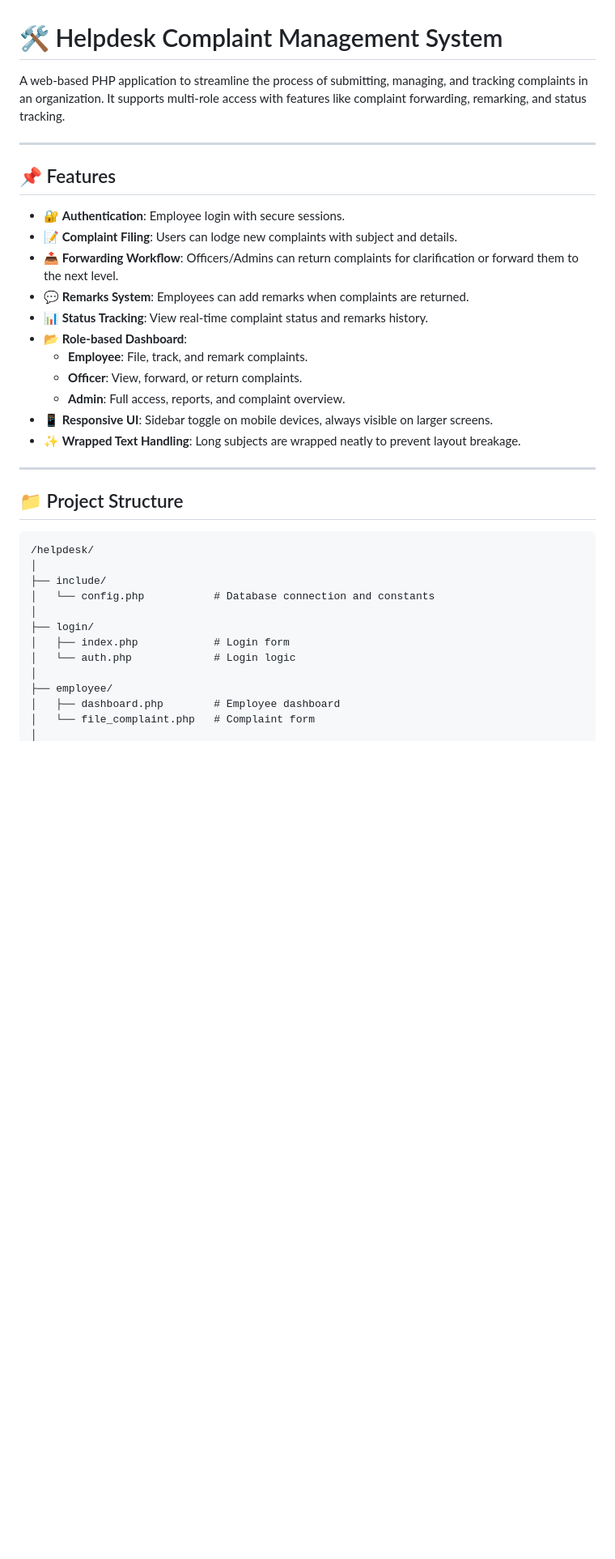
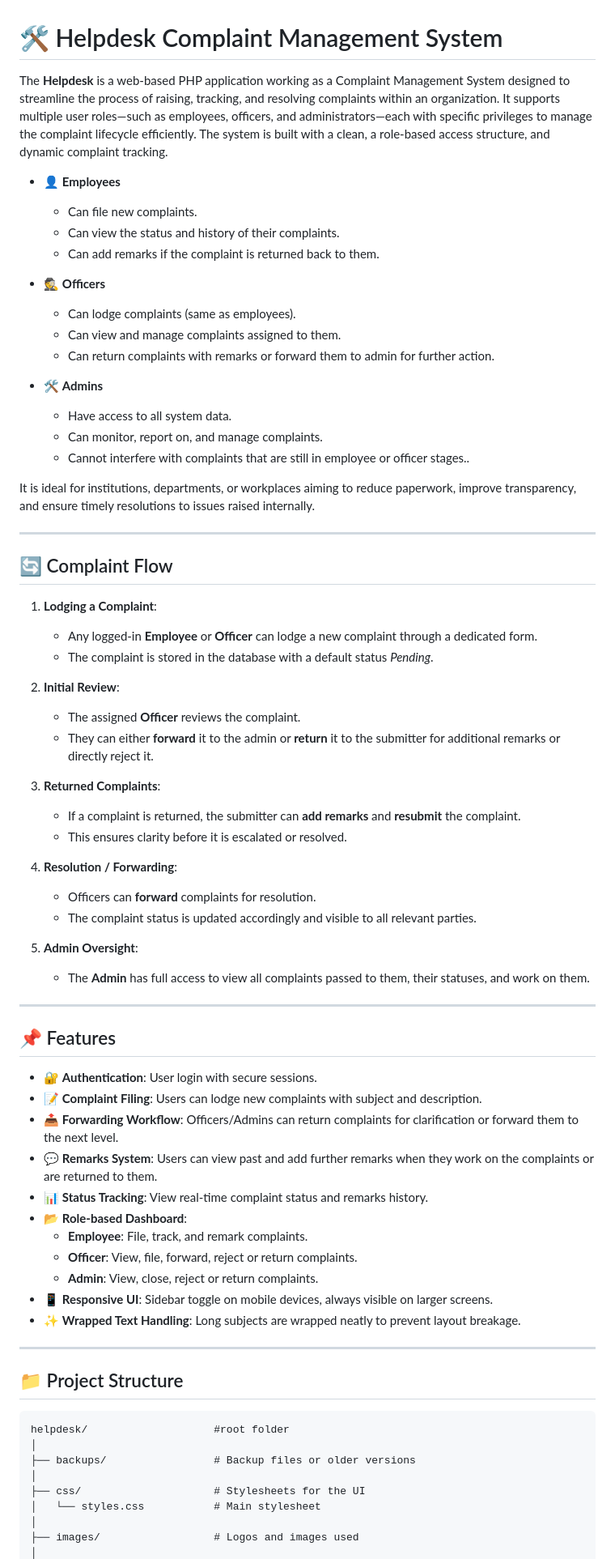
Before and after one commit to Jbhawal/Helpdesk, a Markdown page: README.md, the part around one of its changes. Shown at 81% size. GitHub-like rendering; blank space fills up the shorter version.

````diff
--- a/README.md
+++ b/README.md
@@ -1,20 +1,57 @@
 # 🛠️ Helpdesk Complaint Management System
 
-A web-based PHP application to streamline the process of submitting, managing, and tracking complaints in an organization. It supports multi-role access with features like complaint forwarding, remarking, and status tracking.
+The **Helpdesk** is a web-based PHP application working as a Complaint Management System designed to streamline the process of raising, tracking, and resolving complaints within an organization. It supports multiple user roles—such as employees, officers, and administrators—each with specific privileges to manage the complaint lifecycle efficiently. The system is built with a clean, a role-based access structure, and dynamic complaint tracking.
+- 👤 **Employees**
+  - Can file new complaints.
+  - Can view the status and history of their complaints.
+  - Can add remarks if the complaint is returned back to them.
 
+- 🕵️ **Officers**
+  - Can lodge complaints (same as employees).
+  - Can view and manage complaints assigned to them.
+  - Can return complaints with remarks or forward them to admin for further action.
+
+- 🛠️ **Admins**
+  - Have access to all system data.
+  - Can monitor, report on, and manage complaints.
+  - Cannot interfere with complaints that are still in employee or officer stages..
+
+It is ideal for institutions, departments, or workplaces aiming to reduce paperwork, improve transparency, and ensure timely resolutions to issues raised internally.
+
+---
+## 🔄 Complaint Flow
+
+1. **Lodging a Complaint**:
+   - Any logged-in **Employee** or **Officer** can lodge a new complaint through a dedicated form.
+   - The complaint is stored in the database with a default status *Pending*.
+
+2. **Initial Review**:
+   - The assigned **Officer** reviews the complaint.
+   - They can either **forward** it to the admin or **return** it to the submitter for additional remarks or directly reject it.
+
+3. **Returned Complaints**:
+   - If a complaint is returned, the submitter can **add remarks** and **resubmit** the complaint.
+   - This ensures clarity before it is escalated or resolved.
+
+4. **Resolution / Forwarding**:
+   - Officers can **forward** complaints for resolution.
+   - The complaint status is updated accordingly and visible to all relevant parties.
+
+5. **Admin Oversight**:
+   - The **Admin** has full access to view all complaints passed to them, their statuses, and work on them.
 ---
 
 ## 📌 Features
 
-- 🔐 **Authentication**: Employee login with secure sessions.
-- 📝 **Complaint Filing**: Users can lodge new complaints with subject and details.
+- 🔐 **Authentication**: User login with secure sessions.
+- 📝 **Complaint Filing**: Users can lodge new complaints with subject and description.
 - 📤 **Forwarding Workflow**: Officers/Admins can return complaints for clarification or forward them to the next level.
-- 💬 **Remarks System**: Employees can add remarks when complaints are returned.
+- 💬 **Remarks System**: Users can view past and add further remarks when they work on the complaints or are returned to them.
 - 📊 **Status Tracking**: View real-time complaint status and remarks history.
 - 📂 **Role-based Dashboard**:
   - **Employee**: File, track, and remark complaints.
-  - **Officer**: View, forward, or return complaints.
-  - **Admin**: Full access, reports, and complaint overview.
+  - **Officer**: View, file, forward, reject or return complaints.
+  - **Admin**: View, close, reject or return complaints.
 - 📱 **Responsive UI**: Sidebar toggle on mobile devices, always visible on larger screens.
 - ✨ **Wrapped Text Handling**: Long subjects are wrapped neatly to prevent layout breakage.
 
@@ -23,16 +60,12 @@ A web-based PHP application to streamline the process of submitting, managing, a
 ## 📁 Project Structure
 
 ```
-/helpdesk/
+helpdesk/                    #root folder
 │
-├── include/
-│   └── config.php           # Database connection and constants
+├── backups/                 # Backup files or older versions
 │
-├── login/
-│   ├── index.php            # Login form
-│   └── auth.php             # Login logic
+├── css/                     # Stylesheets for the UI
+│   └── styles.css           # Main stylesheet
 │
-├── employee/
-│   ├── dashboard.php        # Employee dashboard
-│   └── file_complaint.php   # Complaint form
+├── images/                  # Logos and images used
 │
````
Also changed, not shown: other parts of README.md (+33 -38 lines).
